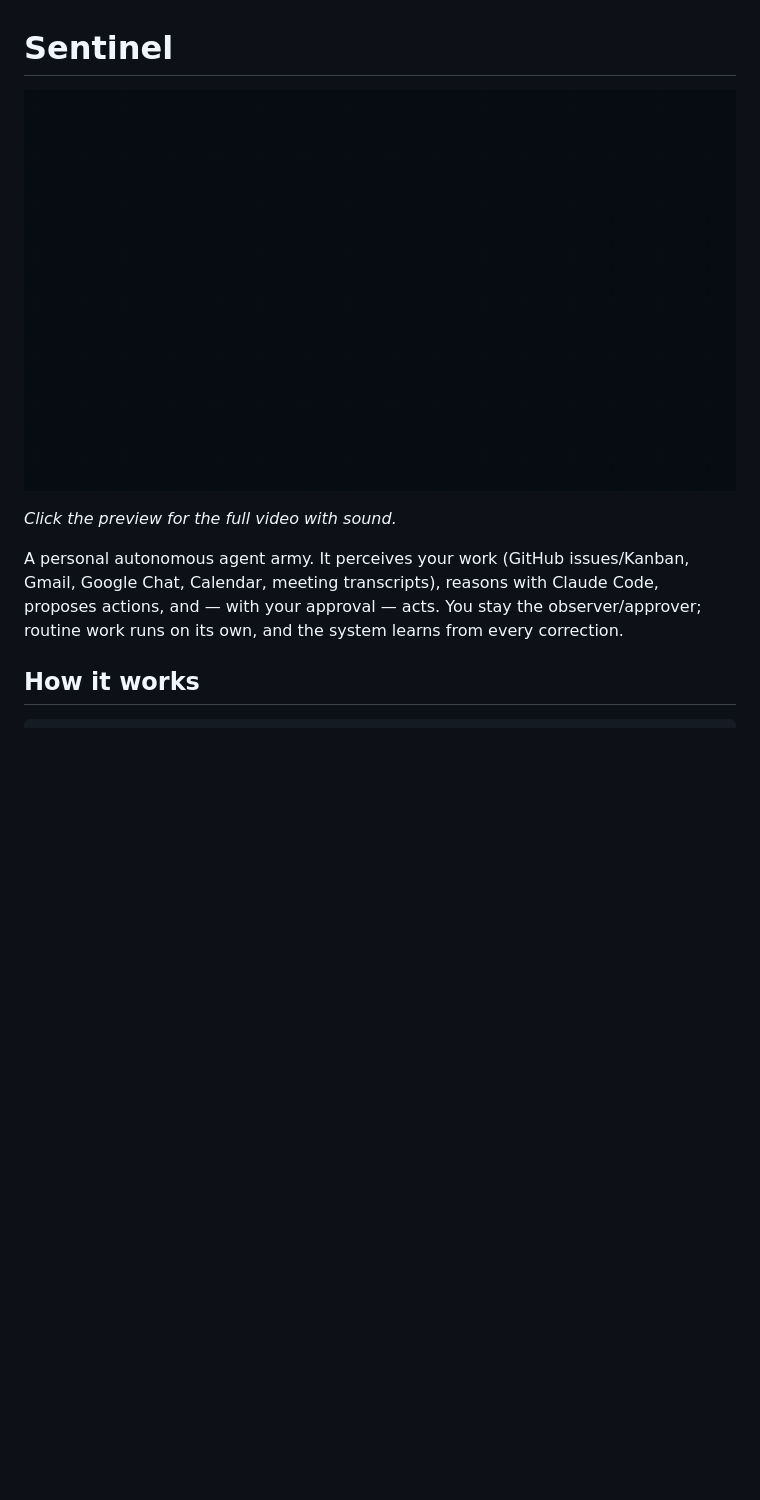
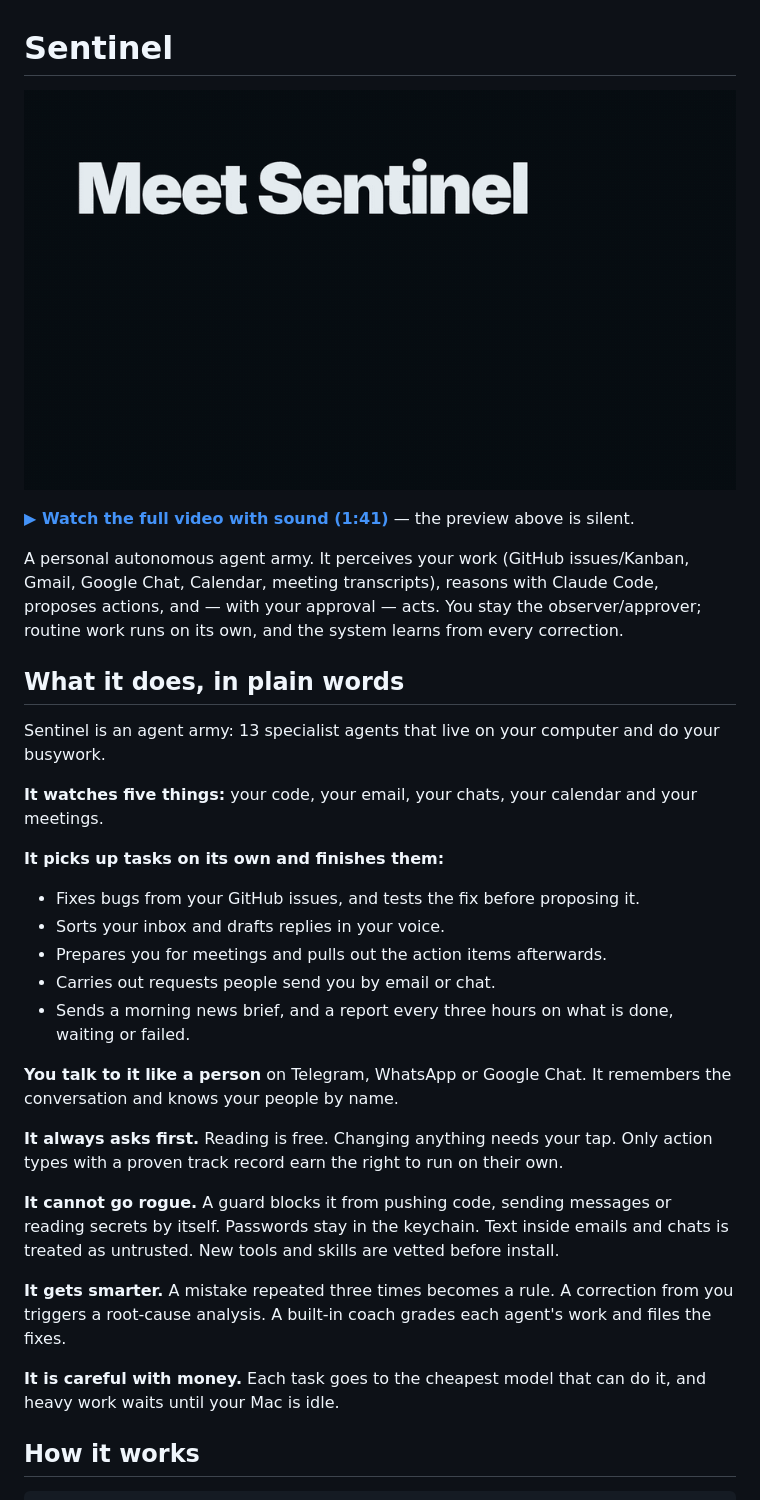
Before and after one commit to kabirshamlani/Sentinel, a Markdown page: README.md, the part around one of its changes. GitHub-like rendering; pictures changed too: assets/sentinel.gif; blank space fills up the shorter version.

Commit message:
README: narrated walkthrough video and plain-language feature list
Co-Authored-By: Claude Fable 5.2 <noreply@anthropic.com>

```diff
--- a/README.md
+++ b/README.md
@@ -4,10 +4,33 @@
 
-*Click the preview for the full video with sound.*
+**[▶ Watch the full video with sound (1:41)](assets/sentinel.mp4)** — the preview above is silent.
 
 A personal autonomous agent army. It perceives your work (GitHub issues/Kanban,
 Gmail, Google Chat, Calendar, meeting transcripts), reasons with Claude Code,
 proposes actions, and — with your approval — acts. You stay the observer/approver;
 routine work runs on its own, and the system learns from every correction.
+
+## What it does, in plain words
+
+Sentinel is an agent army: 13 specialist agents that live on your computer and do your busywork.
+
+**It watches five things:** your code, your email, your chats, your calendar and your meetings.
+
+**It picks up tasks on its own and finishes them:**
+- Fixes bugs from your GitHub issues, and tests the fix before proposing it.
+- Sorts your inbox and drafts replies in your voice.
+- Prepares you for meetings and pulls out the action items afterwards.
+- Carries out requests people send you by email or chat.
+- Sends a morning news brief, and a report every three hours on what is done, waiting or failed.
+
+**You talk to it like a person** on Telegram, WhatsApp or Google Chat. It remembers the conversation and knows your people by name.
+
+**It always asks first.** Reading is free. Changing anything needs your tap. Only action types with a proven track record earn the right to run on their own.
+
+**It cannot go rogue.** A guard blocks it from pushing code, sending messages or reading secrets by itself. Passwords stay in the keychain. Text inside emails and chats is treated as untrusted. New tools and skills are vetted before install.
+
+**It gets smarter.** A mistake repeated three times becomes a rule. A correction from you triggers a root-cause analysis. A built-in coach grades each agent's work and files the fixes.
+
+**It is careful with money.** Each task goes to the cheapest model that can do it, and heavy work waits until your Mac is idle.
 
 ## How it works
 
```
Also changed, not shown: other parts of README.md (+1 -1 lines), 1 other file.
